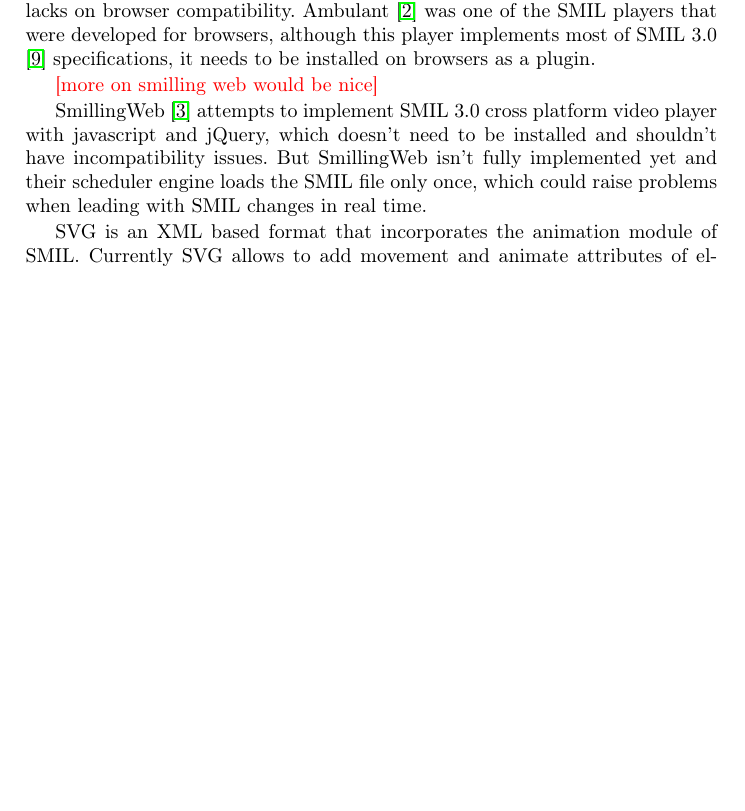
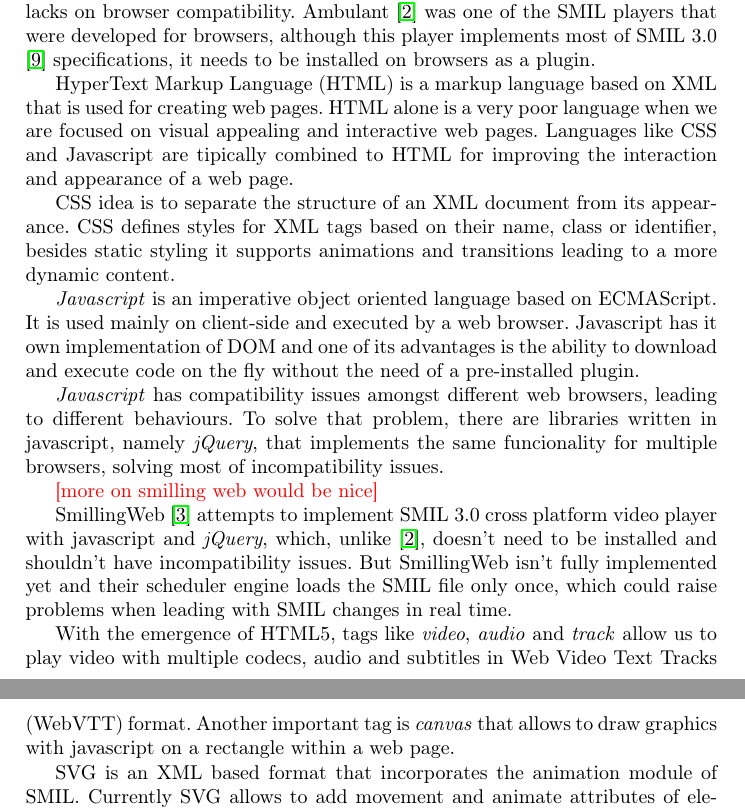
Before and after one commit to hdlopesrocha/ist168621, a LaTeX thesis (tese/template_project_latex.tex, which reads tese/section03.tex): part of page 7 of 9 before the commit and two parts of pages 7 and 8 of 10 after it, the two joined at a grey line, cut so that both start at the same text, the shorter picture padded with empty space. Compiled offline with pdfLaTeX; the source files are stored in an older character set and shown here as Unicode.

Commit message:
more one half page

```diff
--- a/tese/section03.tex
+++ b/tese/section03.tex
@@ -55,11 +55,21 @@ Like \ac{DOM}, \ac{SMIL} \ac{DOM} is an \ac{API} for \ac{SMIL} documents. Allowi
 
   In order to create a multimedia rich hypercall, \ac{SMIL} fits our goals, but it lacks on browser compatibility. Ambulant \cite{ambulant} was one of the SMIL players that were developed for browsers, although this player implements most of \ac{SMIL} 3.0 \cite{smil3} specifications, it needs to be installed on browsers as a plugin.
 
+  \ac{HTML} is a markup language based on \ac{XML} that is used for creating web pages. \ac{HTML} alone is a very poor language when we are focused on visual appealing and interactive web pages. Languages like \ac{CSS} and Javascript are tipically combined to \ac{HTML} for improving the interaction and appearance of a web page.
+
+  \ac{CSS} idea is to separate the structure of an \ac{XML} document from its appearance. \ac{CSS} defines styles for \ac{XML} tags based on their name, class or identifier, besides static styling it supports animations and transitions leading to a more dynamic content.
+
+  \textit{Javascript} is an imperative object oriented language based on ECMAScript. It is used mainly on client-side and executed by a web browser. Javascript has it own implementation of \ac{DOM} and one of its advantages is the ability to download and execute code on the fly without the need of a pre-installed plugin.
+
+  \textit{Javascript} has compatibility issues amongst different web browsers, leading to different behaviours. To solve that problem, there are libraries written in javascript, namely \textit{jQuery}, that implements the same funcionality for multiple browsers, solving most of incompatibility issues.
+
 {\color{red} [more on smilling web would be nice]}
 
-  SmillingWeb \cite{smillingweb} attempts to implement \ac{SMIL} 3.0 cross platform video player with javascript and jQuery, which doesn't need to be installed and shouldn't have incompatibility issues. But SmillingWeb isn't fully implemented yet and their scheduler engine loads the \ac{SMIL} file only once, which could raise problems when leading with \ac{SMIL} changes in real time.
+  SmillingWeb \cite{smillingweb} attempts to implement \ac{SMIL} 3.0 cross platform video player with javascript and \textit{jQuery}, which, unlike \cite{ambulant}, doesn't need to be installed and shouldn't have incompatibility issues. But SmillingWeb isn't fully implemented yet and their scheduler engine loads the \ac{SMIL} file only once, which could raise problems when leading with \ac{SMIL} changes in real time.
 
-  \ac{SVG} is an \ac{XML} based format that incorporates the animation module of \ac{SMIL}. Currently \ac{SVG} allows to add movement and animate attributes of elements. When embedded on \ac{HTML}, it allows dynamic changes to inner content in real time through \ac{DOM} \ac{API}, besides that, it also allows to call javascript functions on events such as animation end, mouse over and mouse click.
+  With the emergence of \ac{HTML}5, tags like \textit{video}, \textit{audio} and \textit{track} allow us to play video with multiple codecs, audio and subtitles in \ac{WebVTT} format. Another important tag is \textit{canvas} that allows to draw graphics with javascript on a rectangle within a web page.
+
+  \ac{SVG} is an \ac{XML} based format that incorporates the animation module of \ac{SMIL}. Currently \ac{SVG} allows to add movement and animate attributes of elements. When embedded on \ac{HTML}5, it allows dynamic changes to inner content in real time through \ac{DOM} \ac{API}, besides that, it also allows to call javascript functions on events such as animation end, mouse over and mouse click.
 
 {\color{red} [svg is more than this]}
 
--- a/tese/template_project_latex.tex
+++ b/tese/template_project_latex.tex
@@ -50,6 +50,7 @@
 \newacro{UDP}{User Datagram Protocol}
 \newacro{VoIP}{Voice Over IP}
 \newacro{WebRTC}{Web Real-Time Communication}
+\newacro{WebVTT}{Web Video Text Tracks}
 \newacro{XAML}{eXtensible Application Markup Language}
 \newacro{XEP}{XMPP Extensions}
 \newacro{XML}{eXtensible Markup Language}
```
Also changed, not shown: tese/section04.tex (+5 -0 lines), tese/template_project_latex.pdf, tese/section03.tex (2 more changed lines), 1 other file.
